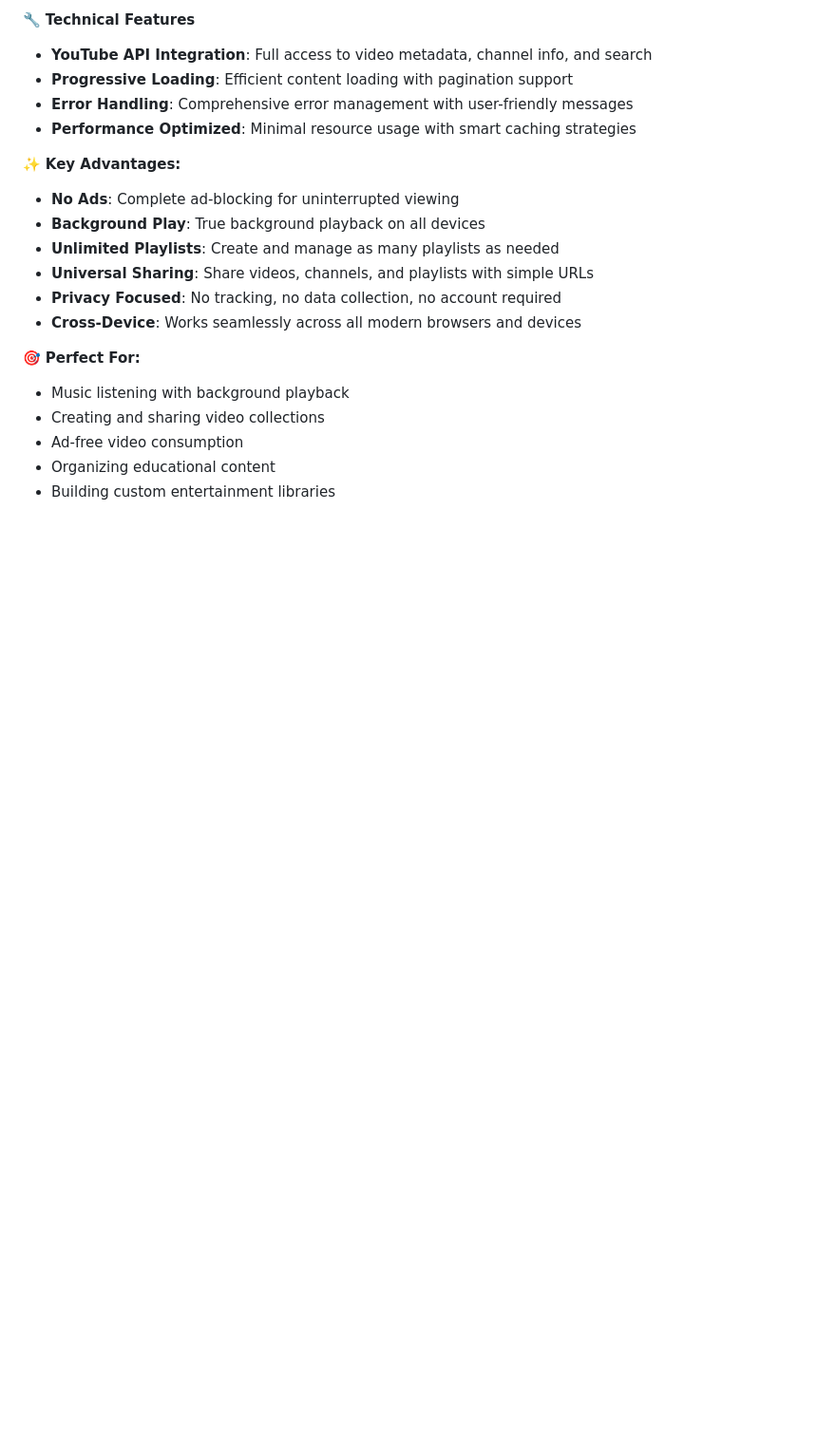
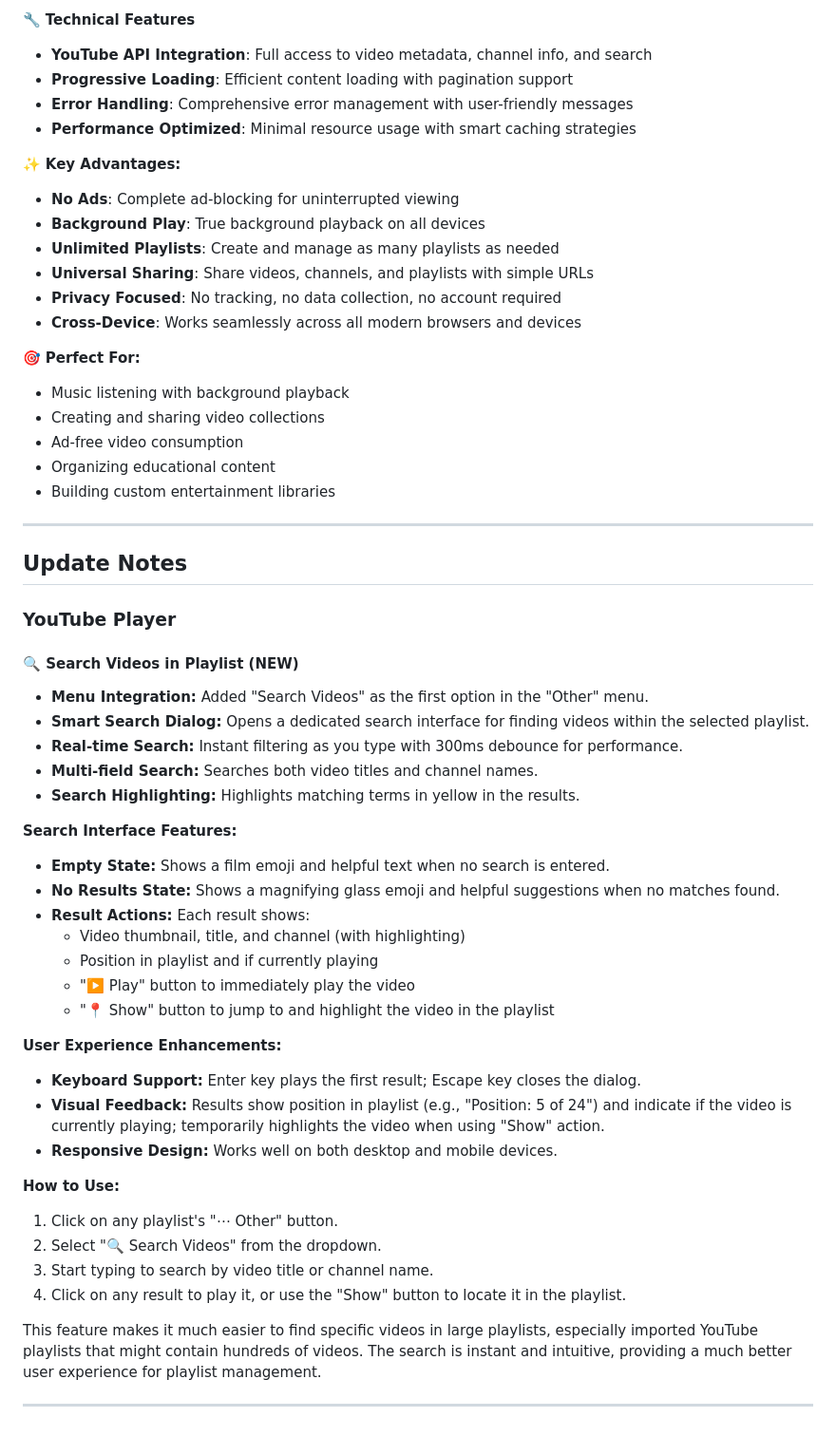
Before and after one commit to tsetse6789/tsetse6789.github.io, a Markdown page: README.md, the part around one of its changes. Shown at 95% size. Drawn GitHub-style; blank space fills up the shorter version.

```diff
--- a/README.md
+++ b/README.md
@@ -89,3 +92,40 @@ A powerful YouTube Player by Nut with advanced playlist management, background p
 - Ad-free video consumption
 - Organizing educational content
 - Building custom entertainment libraries
+
+---
+
+## Update Notes
+
+### YouTube Player
+
+#### 🔍 Search Videos in Playlist (NEW)
+- **Menu Integration:** Added "Search Videos" as the first option in the "Other" menu.
+- **Smart Search Dialog:** Opens a dedicated search interface for finding videos within the selected playlist.
+- **Real-time Search:** Instant filtering as you type with 300ms debounce for performance.
+- **Multi-field Search:** Searches both video titles and channel names.
+- **Search Highlighting:** Highlights matching terms in yellow in the results.
+
+**Search Interface Features:**
+- **Empty State:** Shows a film emoji and helpful text when no search is entered.
+- **No Results State:** Shows a magnifying glass emoji and helpful suggestions when no matches found.
+- **Result Actions:** Each result shows:
+  - Video thumbnail, title, and channel (with highlighting)
+  - Position in playlist and if currently playing
+  - "▶️ Play" button to immediately play the video
+  - "📍 Show" button to jump to and highlight the video in the playlist
+
+**User Experience Enhancements:**
+- **Keyboard Support:** Enter key plays the first result; Escape key closes the dialog.
+- **Visual Feedback:** Results show position in playlist (e.g., "Position: 5 of 24") and indicate if the video is currently playing; temporarily highlights the video when using "Show" action.
+- **Responsive Design:** Works well on both desktop and mobile devices.
+
+**How to Use:**
+1. Click on any playlist's "⋯ Other" button.
+2. Select "🔍 Search Videos" from the dropdown.
+3. Start typing to search by video title or channel name.
+4. Click on any result to play it, or use the "Show" button to locate it in the playlist.
+
+This feature makes it much easier to find specific videos in large playlists, especially imported YouTube playlists that might contain hundreds of videos. The search is instant and intuitive, providing a much better user experience for playlist management.
+
+---
```
Also changed, not shown: other parts of README.md (+14 -11 lines).
